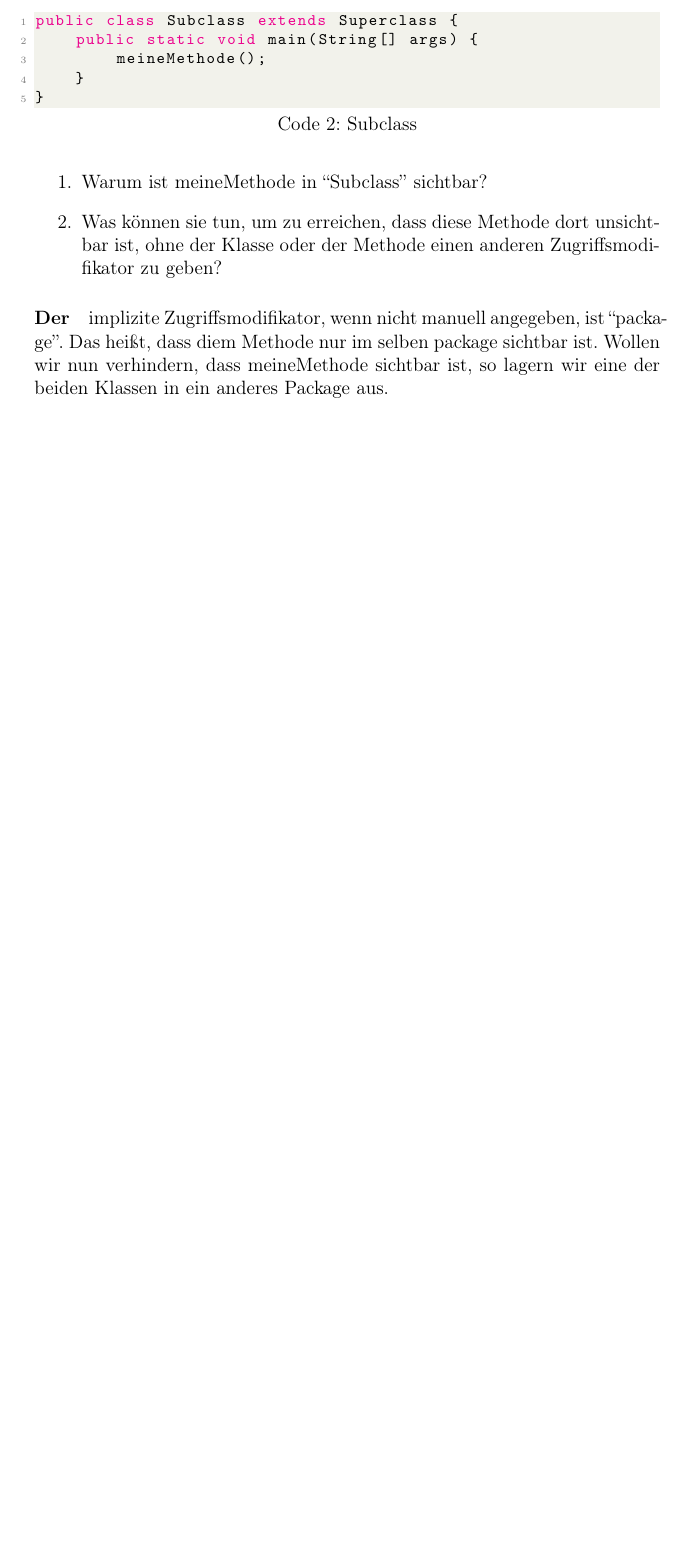
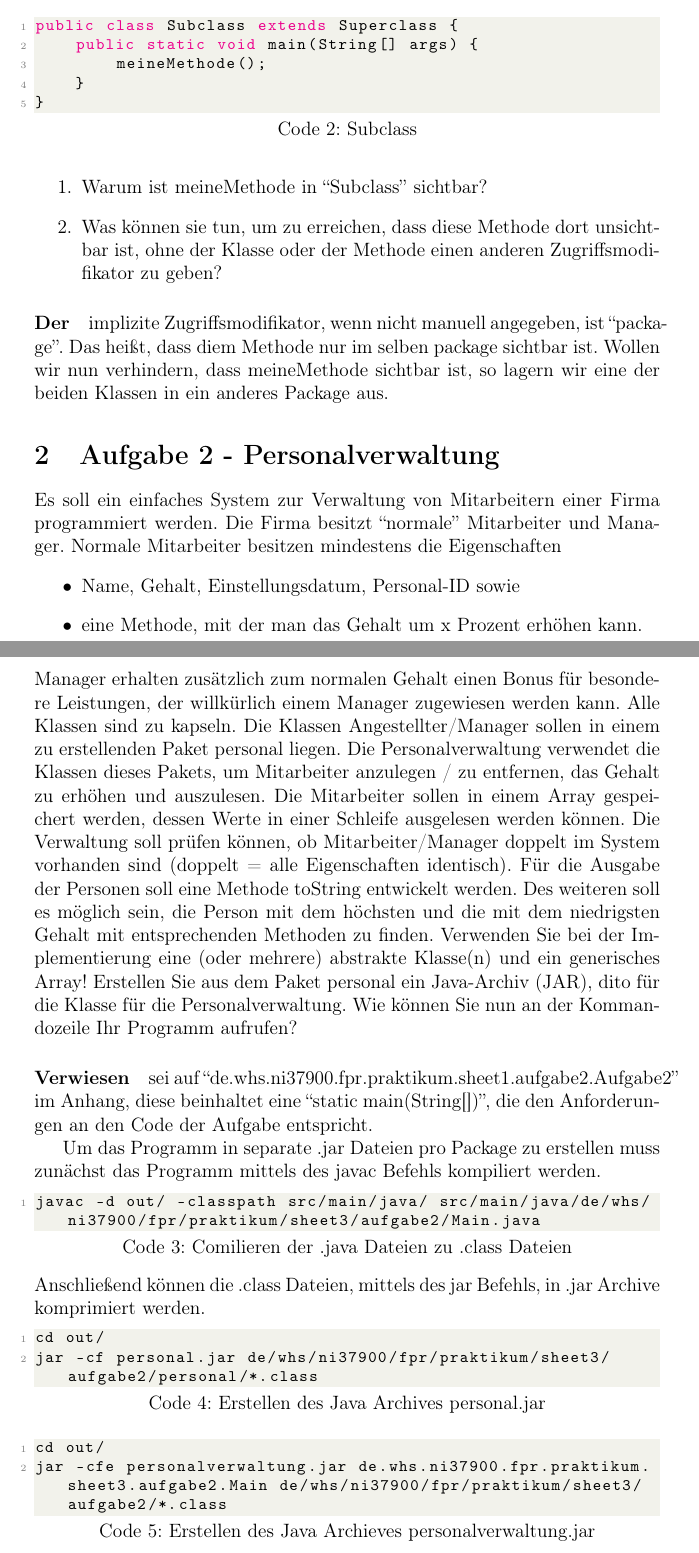
Before and after one commit to NikBenson/WHS-FPR-WiSe-22-23-praktikum, a LaTeX document (Sheet3/README.tex, which reads Sheet3/aufgabe-2---personalverwaltung.tex): part of page 3 of 3 before the commit and two parts of pages 3 and 4 of 5 after it, the two joined at a grey line, cut so that both start at the same text, the shorter picture padded with empty space. Compiled offline with pdfLaTeX.

Commit message:
feat(sheet3): Aufgabe 2 Dokumentation

```diff
--- a/Sheet3/README.tex
+++ b/Sheet3/README.tex
@@ -72,4 +70,7 @@
     \section{Aufgabe 1 - Sichtbarkeit}\label{sec:aufgabe-1---sichtbarkeit}
     \input{aufgabe-1---sichtbarkeit}
 
+    \section{Aufgabe 2 - Personalverwaltung}\label{sec:aufgabe-2---personalverwaltung}
+    \input{aufgabe-2---personalverwaltung}
+
 \end{document}
--- /dev/null
+++ b/Sheet3/aufgabe-2---personalverwaltung.tex
@@ -0,0 +1,34 @@
+Es soll ein einfaches System zur Verwaltung von Mitarbeitern einer Firma programmiert werden.
+Die Firma besitzt \qq{normale} Mitarbeiter und Manager.
+Normale Mitarbeiter besitzen mindestens die Eigenschaften
+\begin{itemize}
+    \item Name, Gehalt, Einstellungsdatum, Personal-ID sowie
+    \item eine Methode, mit der man das Gehalt um x Prozent erhöhen kann.
+\end{itemize}
+Manager erhalten zusätzlich zum normalen Gehalt einen Bonus für besondere Leistungen, der willkürlich einem Manager zugewiesen werden kann.
+Alle Klassen sind zu kapseln.
+Die Klassen Angestellter/Manager sollen in einem zu erstellenden Paket personal liegen.
+Die Personalverwaltung verwendet die Klassen dieses Pakets, um Mitarbeiter anzulegen / zu entfernen, das Gehalt zu erhöhen und auszulesen.
+Die Mitarbeiter sollen in einem Array gespeichert werden, dessen Werte in einer Schleife ausgelesen werden können.
+Die Verwaltung soll prüfen können, ob Mitarbeiter/Manager doppelt im System vorhanden sind (doppelt = alle Eigenschaften identisch).
+Für die Ausgabe der Personen soll eine Methode toString entwickelt werden.
+Des weiteren soll es möglich sein, die Person mit dem höchsten und die mit dem niedrigsten Gehalt mit entsprechenden Methoden zu finden.
+Verwenden Sie bei der Implementierung eine (oder mehrere) abstrakte Klasse(n) und ein generisches Array!
+Erstellen Sie aus dem Paket personal ein Java-Archiv (JAR), dito für die Klasse für die Personalverwaltung.
+Wie können Sie nun an der Kommandozeile Ihr Programm aufrufen?
+
+\paragraph{Verwiesen} sei auf \qq{de.whs.ni37900.fpr.praktikum.sheet1.aufgabe2.Aufgabe2} im Anhang, diese beinhaltet eine \qq{static main(String[])}, die den Anforderungen an den Code der Aufgabe entspricht.
+
+Um das Programm in separate .jar Dateien pro Package zu erstellen muss zunächst das Programm mittels des javac Befehls kompiliert werden.
+\begin{lstlisting}[label={lst:compile-class-files}, caption={Comilieren der .java Dateien zu .class Dateien}]
+javac -d out/ -classpath src/main/java/ src/main/java/de/whs/ni37900/fpr/praktikum/sheet3/aufgabe2/Main.java
+\end{lstlisting}
+Anschließend können die .class Dateien, mittels des jar Befehls, in .jar Archive komprimiert werden.
+\begin{lstlisting}[label={lst:package-personal}, caption={Erstellen des Java Archives personal.jar}]
+cd out/
+jar -cf personal.jar de/whs/ni37900/fpr/praktikum/sheet3/aufgabe2/personal/*.class
+\end{lstlisting}
+\begin{lstlisting}[label={lst:compile-package-personalverwaltung}, caption={Erstellen des Java Archieves personalverwaltung.jar}]
+cd out/
+jar -cfe personalverwaltung.jar de.whs.ni37900.fpr.praktikum.sheet3.aufgabe2.Main de/whs/ni37900/fpr/praktikum/sheet3/aufgabe2/*.class
+\end{lstlisting}
```
Also changed, not shown: Sheet1/README.md, Sheet3/README.tex (2 more changed lines), Sheet3/aufgabe-2---personalverwaltung.tex (7 more changed lines), 1 other file.
